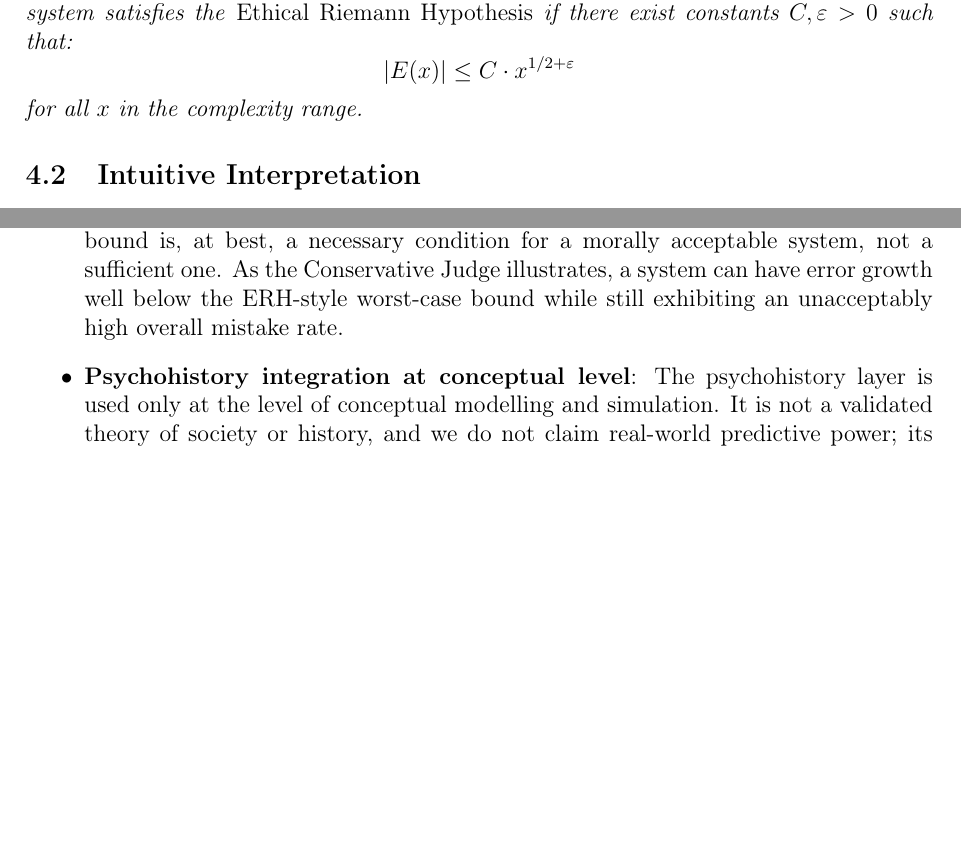
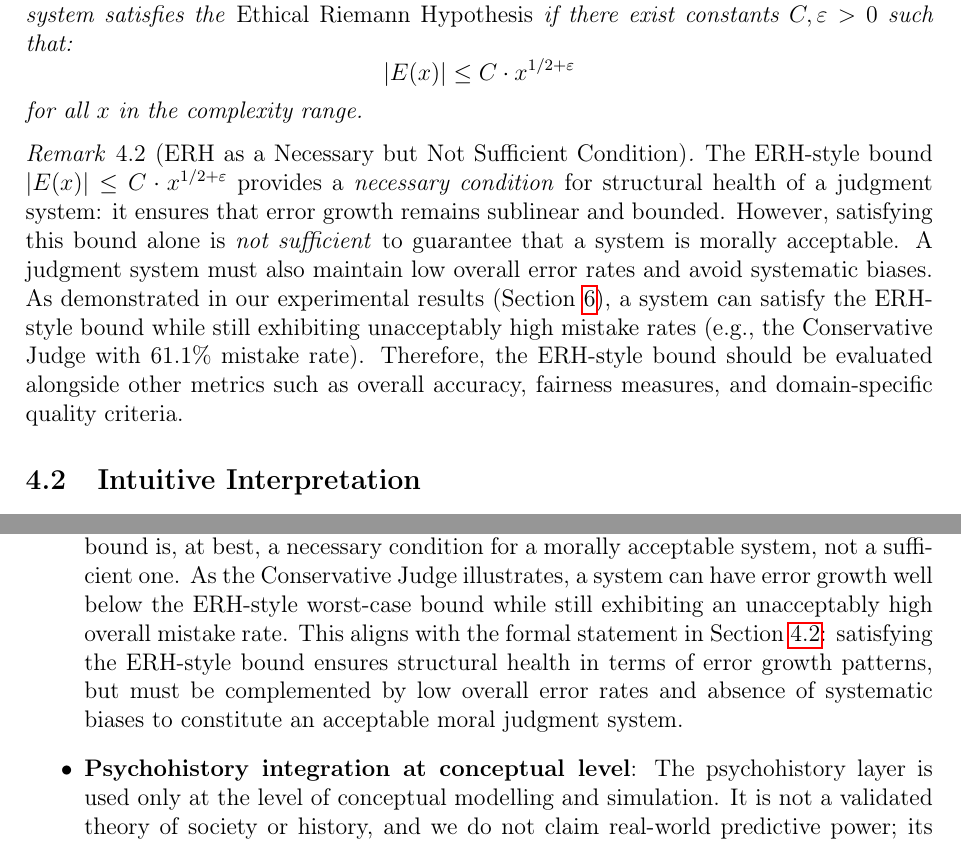
Before and after one commit to dennislee928/Ethic-Latex, a LaTeX thesis (ethical_riemann_hypothesis_en.tex): two parts of pages 9 and 31 of 35, joined at a grey line, cut so that both start at the same text, the shorter picture padded with empty space. Compiled offline with pdfLaTeX.

Commit message:
update : latex en format

```diff
--- a/ethical_riemann_hypothesis_en.tex
+++ b/ethical_riemann_hypothesis_en.tex
@@ -377,6 +377,11 @@ Let $\mathcal{J}$ be a judgment system and let $E(x) = \Pi(x) - B(x)$ be the err
 \]
 for all $x$ in the complexity range.
 \end{theorem}
+
+\begin{remark}[ERH as a Necessary but Not Sufficient Condition]
+\label{rem:erh_necessary}
+The ERH-style bound $|E(x)| \leq C \cdot x^{1/2 + \varepsilon}$ provides a \emph{necessary condition} for structural health of a judgment system: it ensures that error growth remains sublinear and bounded. However, satisfying this bound alone is \emph{not sufficient} to guarantee that a system is morally acceptable. A judgment system must also maintain low overall error rates and avoid systematic biases. As demonstrated in our experimental results (Section~\ref{sec:results}), a system can satisfy the ERH-style bound while still exhibiting unacceptably high mistake rates (e.g., the Conservative Judge with 61.1\% mistake rate). Therefore, the ERH-style bound should be evaluated alongside other metrics such as overall accuracy, fairness measures, and domain-specific quality criteria.
+\end{remark}
 
 \subsection{Intuitive Interpretation}
 
@@ -988,7 +993,7 @@ We acknowledge several limitations and threats to validity:
     \item \textbf{Model idealization}: Our simulations use synthetic actions, stylized judgment systems, and explicitly specified ``true'' moral values $V(a)$. In real-world settings, $V(a)$ is inaccessible, and both complexity and importance are noisy, contested constructs.
     \item \textbf{Heuristic analogy to prime numbers}: The analogy with prime numbers is heuristic rather than exact. Ethical primes borrow the language of prime distributions without claiming that moral errors literally obey theorems from analytic number theory.
     \item \textbf{Subjective design choices}: The framework assumes that complexity can be quantified and that ethical primes can be selected via importance quantiles and structural criteria. These design choices are philosophically and practically debatable, and alternative operationalizations may yield different prime sets.
-    \item \textbf{ERH as a necessary but not sufficient condition}: The ERH-style structural bound is, at best, a necessary condition for a morally acceptable system, not a sufficient one. As the Conservative Judge illustrates, a system can have error growth well below the ERH-style worst-case bound while still exhibiting an unacceptably high overall mistake rate.
+    \item \textbf{ERH as a necessary but not sufficient condition}: The ERH-style structural bound is, at best, a necessary condition for a morally acceptable system, not a sufficient one. As the Conservative Judge illustrates, a system can have error growth well below the ERH-style worst-case bound while still exhibiting an unacceptably high overall mistake rate. This aligns with the formal statement in Section~\ref{rem:erh_necessary}: satisfying the ERH-style bound ensures structural health in terms of error growth patterns, but must be complemented by low overall error rates and absence of systematic biases to constitute an acceptable moral judgment system.
     \item \textbf{Psychohistory integration at conceptual level}: The psychohistory layer is used only at the level of conceptual modelling and simulation. It is not a validated theory of society or history, and we do not claim real-world predictive power; its role is to structure thinking about macro-level error patterns and crises.
 \end{itemize}
 
```
